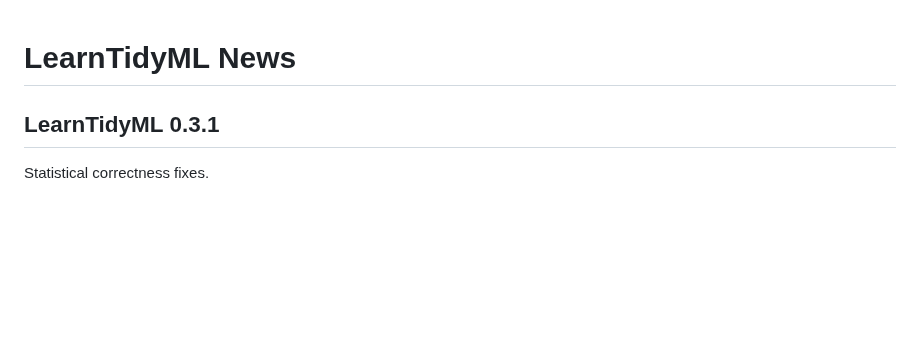
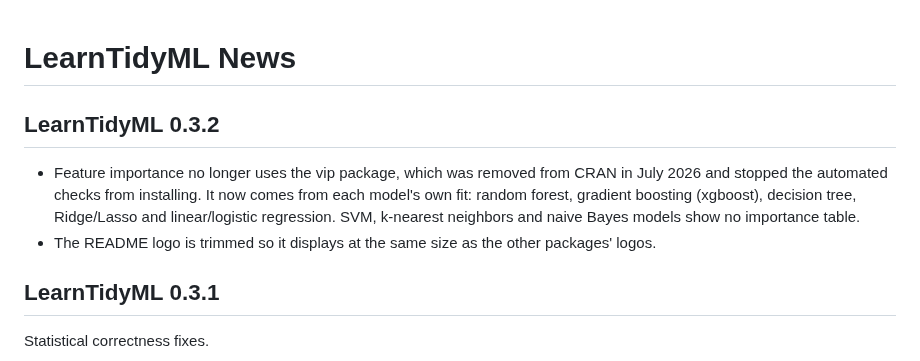
Before and after one commit to jasongeslois/LearnTidyML, a Markdown page: NEWS.md, the part around the change. Drawn GitHub-style; blank space fills up the shorter version.

Commit message:
Drop the archived vip package; trim README logo (0.3.2)
vip was removed from CRAN on 2026-07-08, so dependency installation
failed on every CI job. Feature importance now comes from each engine's
own fit (ranger, xgboost, rpart, glmnet, lm/glm). The README logo's
transparent padding is trimmed so it matches the other packages.

Co-Authored-By: Claude Opus 5.5 <noreply@anthropic.com>

```diff
--- a/NEWS.md
+++ b/NEWS.md
@@ -1,4 +1,14 @@
 # LearnTidyML News
+
+## LearnTidyML 0.3.2
+
+* Feature importance no longer uses the vip package, which was removed from
+  CRAN in July 2026 and stopped the automated checks from installing. It now
+  comes from each model's own fit: random forest, gradient boosting
+  (xgboost), decision tree, Ridge/Lasso and linear/logistic regression.
+  SVM, k-nearest neighbors and naive Bayes models show no importance table.
+* The README logo is trimmed so it displays at the same size as the other
+  packages' logos.
 
 ## LearnTidyML 0.3.1
 
```
Also changed, not shown: README.md (+2 -3 lines), man/figures/logo.png, 2 other files.
